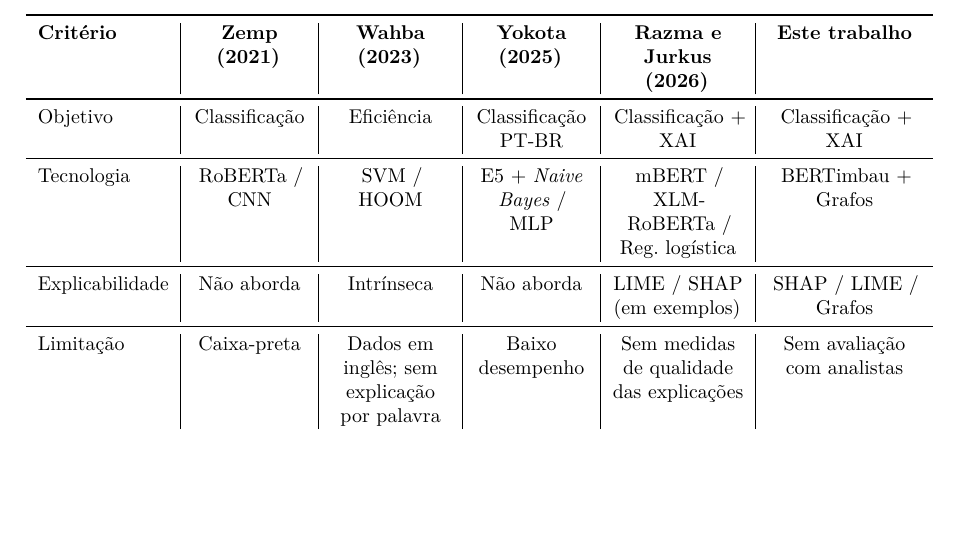
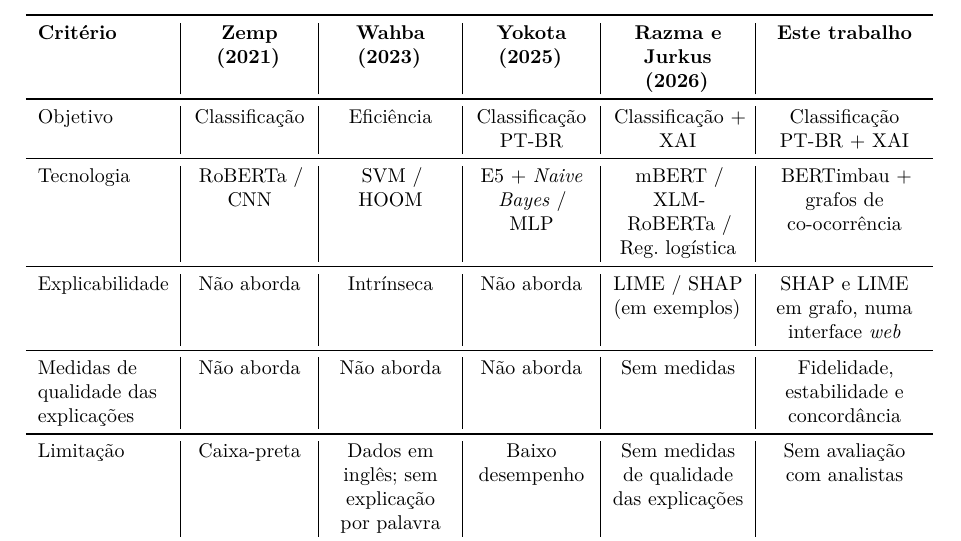
Before and after one commit to brunakin/TCC-2-Documento-Escrito, a LaTeX thesis (tcc2/tcc2_reestruturado_modelo_afonso.tex): part of page 50 of 103, cut so that both start at the same text, the shorter picture padded with empty space. Compiled offline with pdfLaTeX.

Commit message:
Atualiza tabela de comparação entre trabalhos relacionados

```diff
--- a/tcc2/tcc2_reestruturado_modelo_afonso.tex
+++ b/tcc2/tcc2_reestruturado_modelo_afonso.tex
@@ -1312,12 +1312,14 @@
         \textbf{Yokota (2025)} & \textbf{Razma e Jurkus (2026)} & \textbf{Este trabalho} \\
         \midrule
         Objetivo & Classificação & Eficiência & Classificação PT-BR &
-        Classificação + XAI & Classificação + XAI \\
+        Classificação + XAI & Classificação PT-BR + XAI \\
         \midrule
         Tecnologia & RoBERTa / CNN & SVM / HOOM & E5 + \textit{Naive Bayes} / MLP &
-        mBERT / XLM-RoBERTa / Reg. logística & BERTimbau + Grafos \\
+        mBERT / XLM-RoBERTa / Reg. logística & BERTimbau + grafos de co-ocorrência \\
         \midrule
-        Explicabilidade & Não aborda & Intrínseca & Não aborda & LIME / SHAP (em exemplos) & SHAP / LIME / Grafos \\
+        Explicabilidade & Não aborda & Intrínseca & Não aborda & LIME / SHAP (em exemplos) & SHAP e LIME em grafo, numa interface \textit{web} \\
+        \midrule
+        Medidas de qualidade das explicações & Não aborda & Não aborda & Não aborda & Sem medidas & Fidelidade, estabilidade e concordância \\
         \midrule
         Limitação & Caixa-preta & Dados em inglês; sem explicação por palavra & Baixo desempenho &
         Sem medidas de qualidade das explicações & Sem avaliação com analistas \\
```
Also changed, not shown: 1 other file.
